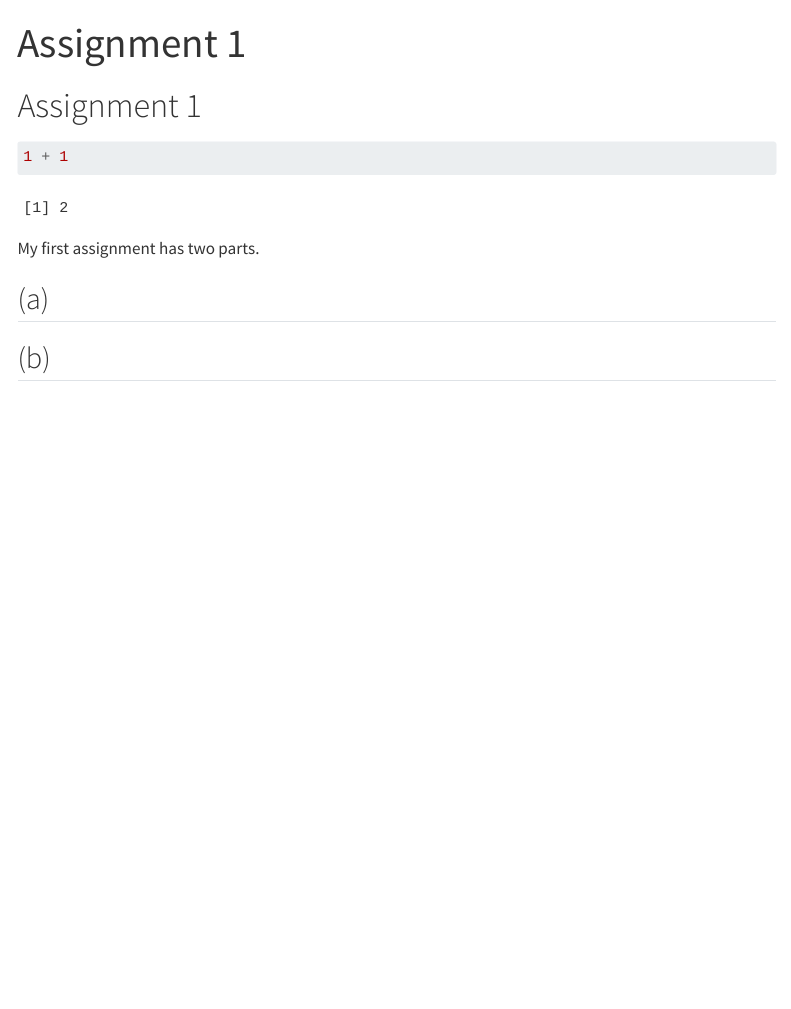
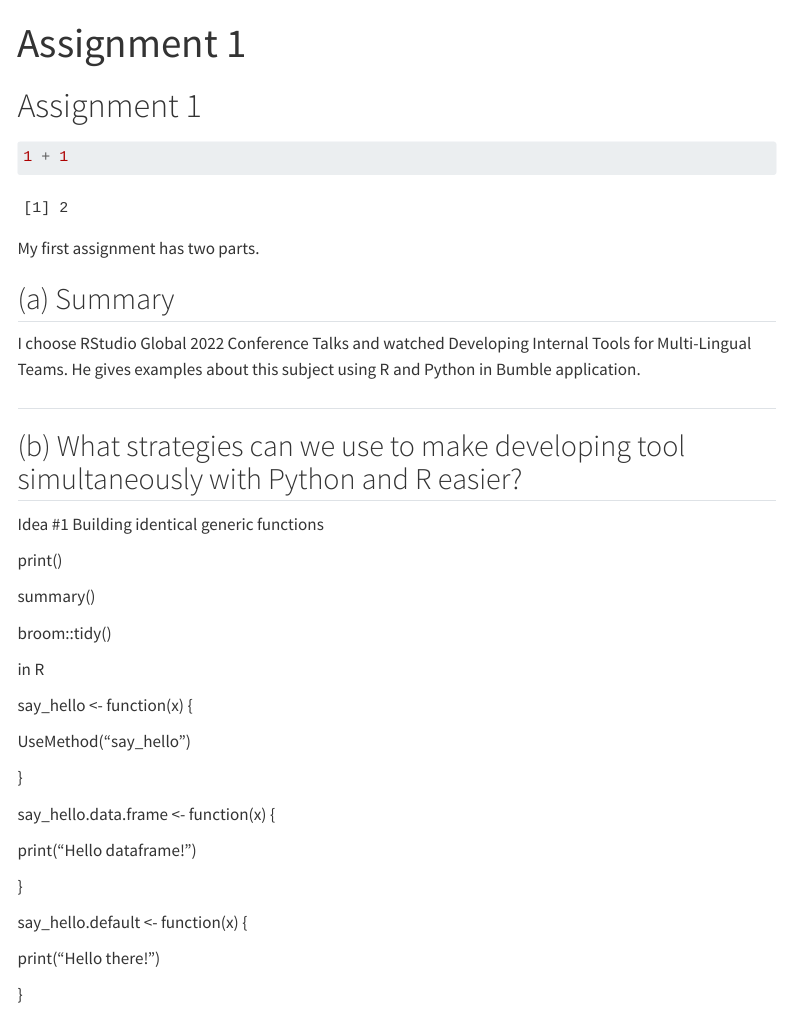
Before and after one commit to emu-hacettepe-analytics/emu430-fall2023-busedoganay, a Quarto document (assignments/assignment-1.qmd): the page in a window 1100 px wide, from its top. Rendered offline with R 4.5, knitr and Pandoc in place of Quarto, with nearby package versions; menus at the side of the page are left out.

Commit message:
assignment 1.

```diff
--- a/assignments/assignment-1.qmd
+++ b/assignments/assignment-1.qmd
@@ -10,6 +10,38 @@ title: "Assignment 1"
 
 My first assignment has two parts.
 
-## (a)
+## (a) Summary
 
-## (b)
+I choose RStudio Global 2022 Conference Talks and watched Developing Internal Tools for Multi-Lingual Teams. He gives examples about this subject using R and Python in Bumble application.
+
+##
+
+## (b) What strategies can we use to make developing tool simultaneously with Python and R easier?
+
+Idea #1 Building identical generic functions
+
+print()
+
+summary()
+
+broom::tidy()
+
+in R
+
+say_hello \<- function(x) {
+
+UseMethod("say_hello")
+
+}
+
+say_hello.data.frame \<- function(x) {
+
+print("Hello dataframe!")
+
+}
+
+say_hello.default \<- function(x) {
+
+print("Hello there!")
+
+}
```
Also changed, not shown: assignments.qmd (+1 -1 lines).
